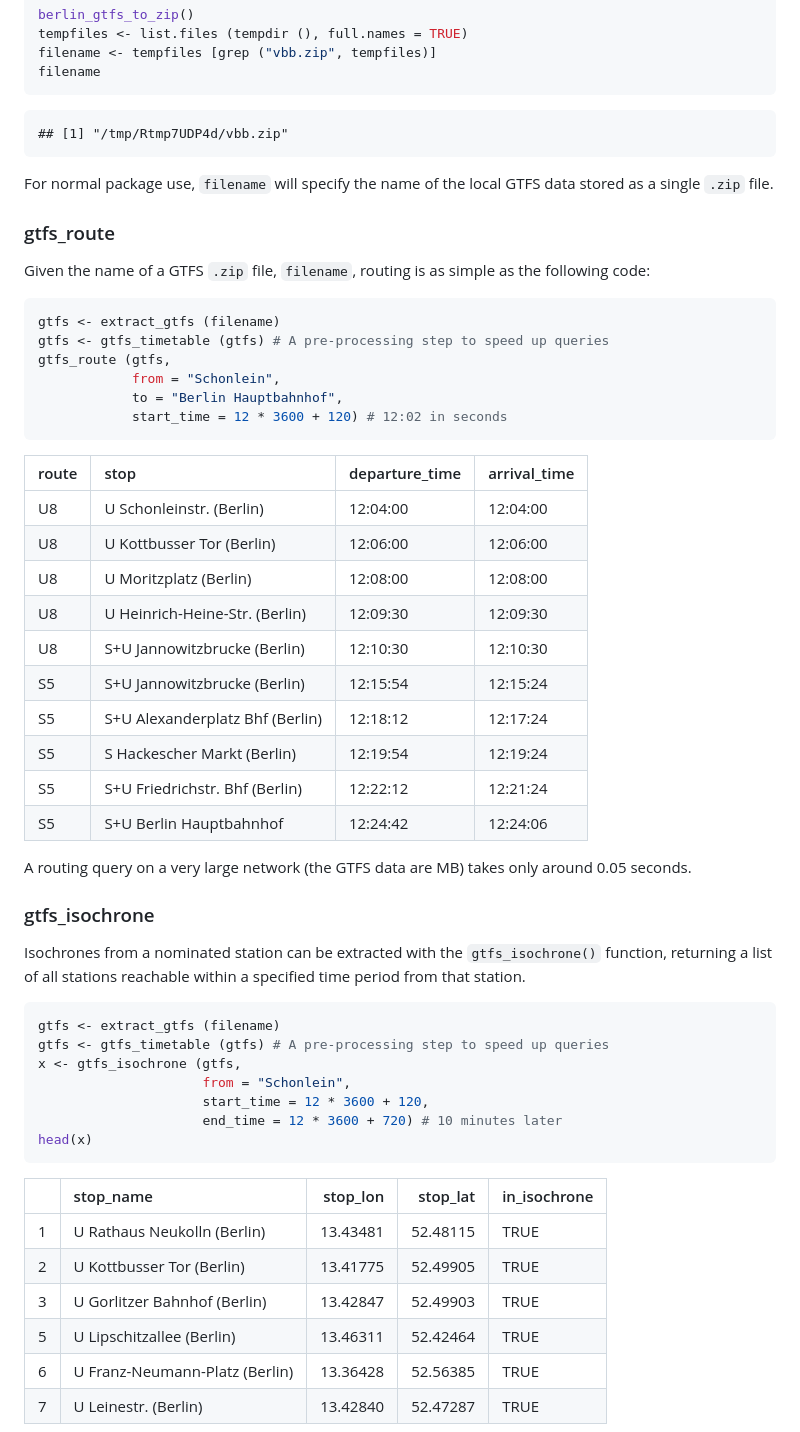
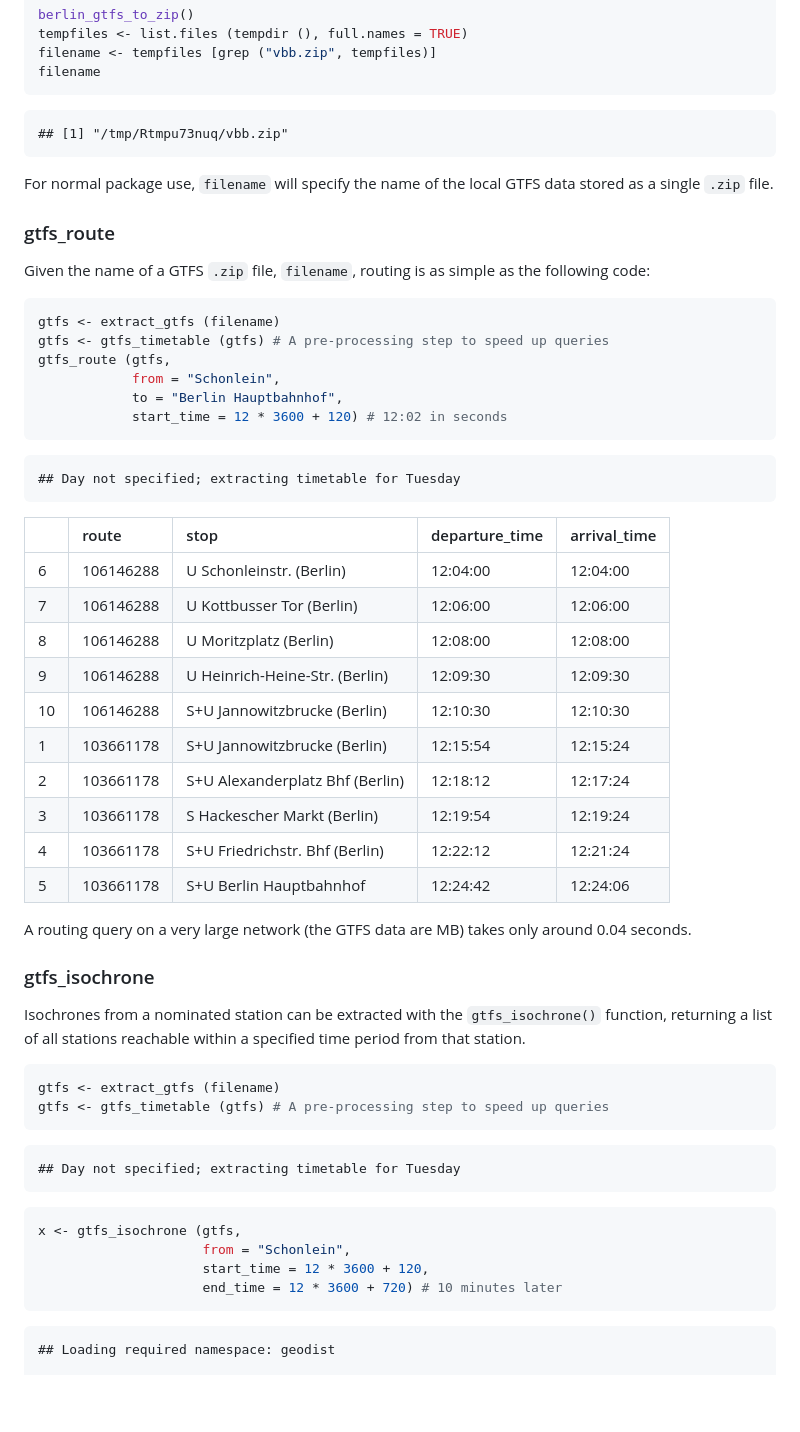
Before and after one commit to UrbanAnalyst/gtfsrouter, a Markdown page: README.md, the part around one of its changes. GitHub-like rendering; blank space fills up the shorter version.

````diff
--- a/README.md
+++ b/README.md
@@ -42,7 +42,7 @@ filename <- tempfiles [grep ("vbb.zip", tempfiles)]
 filename
 ```
 
-    ## [1] "/tmp/Rtmp7UDP4d/vbb.zip"
+    ## [1] "/tmp/Rtmpu73nuq/vbb.zip"
 
 For normal package use, `filename` will specify the name of the local
 GTFS data stored as a single `.zip` file.
@@ -61,21 +61,23 @@ gtfs_route (gtfs,
             start_time = 12 * 3600 + 120) # 12:02 in seconds
 ```
 
-| route | stop                            | departure\_time | arrival\_time |
-| :---- | :------------------------------ | :-------------- | :------------ |
-| U8    | U Schonleinstr. (Berlin)        | 12:04:00        | 12:04:00      |
-| U8    | U Kottbusser Tor (Berlin)       | 12:06:00        | 12:06:00      |
-| U8    | U Moritzplatz (Berlin)          | 12:08:00        | 12:08:00      |
-| U8    | U Heinrich-Heine-Str. (Berlin)  | 12:09:30        | 12:09:30      |
-| U8    | S+U Jannowitzbrucke (Berlin)    | 12:10:30        | 12:10:30      |
-| S5    | S+U Jannowitzbrucke (Berlin)    | 12:15:54        | 12:15:24      |
-| S5    | S+U Alexanderplatz Bhf (Berlin) | 12:18:12        | 12:17:24      |
-| S5    | S Hackescher Markt (Berlin)     | 12:19:54        | 12:19:24      |
-| S5    | S+U Friedrichstr. Bhf (Berlin)  | 12:22:12        | 12:21:24      |
-| S5    | S+U Berlin Hauptbahnhof         | 12:24:42        | 12:24:06      |
+    ## Day not specified; extracting timetable for Tuesday
+
+|    | route     | stop                            | departure\_time | arrival\_time |
+| -- | :-------- | :------------------------------ | :-------------- | :------------ |
+| 6  | 106146288 | U Schonleinstr. (Berlin)        | 12:04:00        | 12:04:00      |
+| 7  | 106146288 | U Kottbusser Tor (Berlin)       | 12:06:00        | 12:06:00      |
+| 8  | 106146288 | U Moritzplatz (Berlin)          | 12:08:00        | 12:08:00      |
+| 9  | 106146288 | U Heinrich-Heine-Str. (Berlin)  | 12:09:30        | 12:09:30      |
+| 10 | 106146288 | S+U Jannowitzbrucke (Berlin)    | 12:10:30        | 12:10:30      |
+| 1  | 103661178 | S+U Jannowitzbrucke (Berlin)    | 12:15:54        | 12:15:24      |
+| 2  | 103661178 | S+U Alexanderplatz Bhf (Berlin) | 12:18:12        | 12:17:24      |
+| 3  | 103661178 | S Hackescher Markt (Berlin)     | 12:19:54        | 12:19:24      |
+| 4  | 103661178 | S+U Friedrichstr. Bhf (Berlin)  | 12:22:12        | 12:21:24      |
+| 5  | 103661178 | S+U Berlin Hauptbahnhof         | 12:24:42        | 12:24:06      |
 
 A routing query on a very large network (the GTFS data are MB) takes
-only around 0.05 seconds.
+only around 0.04 seconds.
 
 ### gtfs\_isochrone
 
@@ -86,19 +88,16 @@ within a specified time period from that station.
 ``` r
 gtfs <- extract_gtfs (filename)
 gtfs <- gtfs_timetable (gtfs) # A pre-processing step to speed up queries
+```
+
+    ## Day not specified; extracting timetable for Tuesday
+
+``` r
 x <- gtfs_isochrone (gtfs,
                      from = "Schonlein",
                      start_time = 12 * 3600 + 120,
                      end_time = 12 * 3600 + 720) # 10 minutes later
-head(x)
 ```
 
-|   | stop\_name                     | stop\_lon | stop\_lat | in\_isochrone |
-| - | :----------------------------- | --------: | --------: | :------------ |
-| 1 | U Rathaus Neukolln (Berlin)    |  13.43481 |  52.48115 | TRUE          |
-| 2 | U Kottbusser Tor (Berlin)      |  13.41775 |  52.49905 | TRUE          |
-| 3 | U Gorlitzer Bahnhof (Berlin)   |  13.42847 |  52.49903 | TRUE          |
-| 5 | U Lipschitzallee (Berlin)      |  13.46311 |  52.42464 | TRUE          |
-| 6 | U Franz-Neumann-Platz (Berlin) |  13.36428 |  52.56385 | TRUE          |
-| 7 | U Leinestr. (Berlin)           |  13.42840 |  52.47287 | TRUE          |
+    ## Loading required namespace: geodist
 
````
Also changed, not shown: other parts of README.md (+103 -7 lines), isochrone.png (added), 1 other file.
